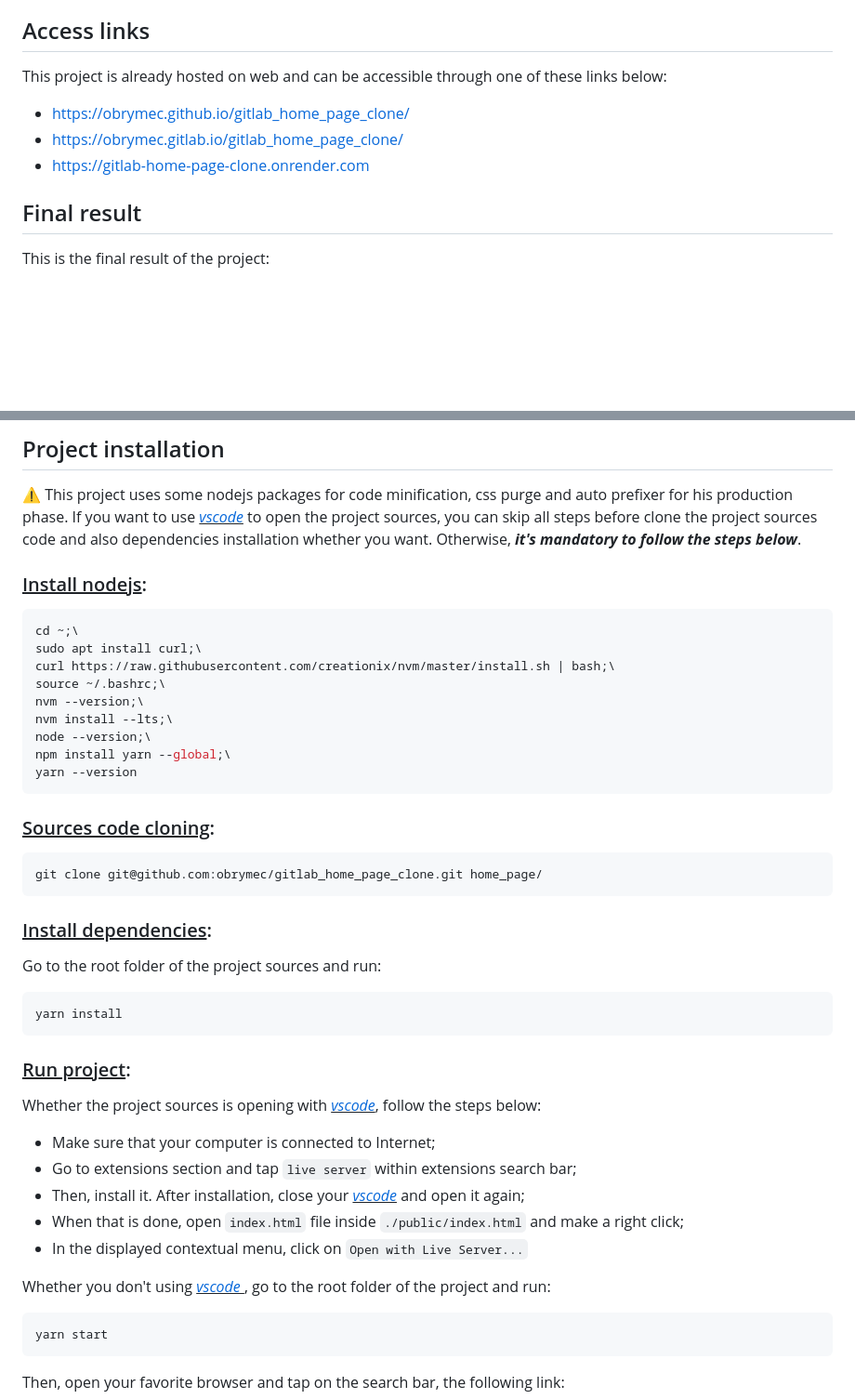
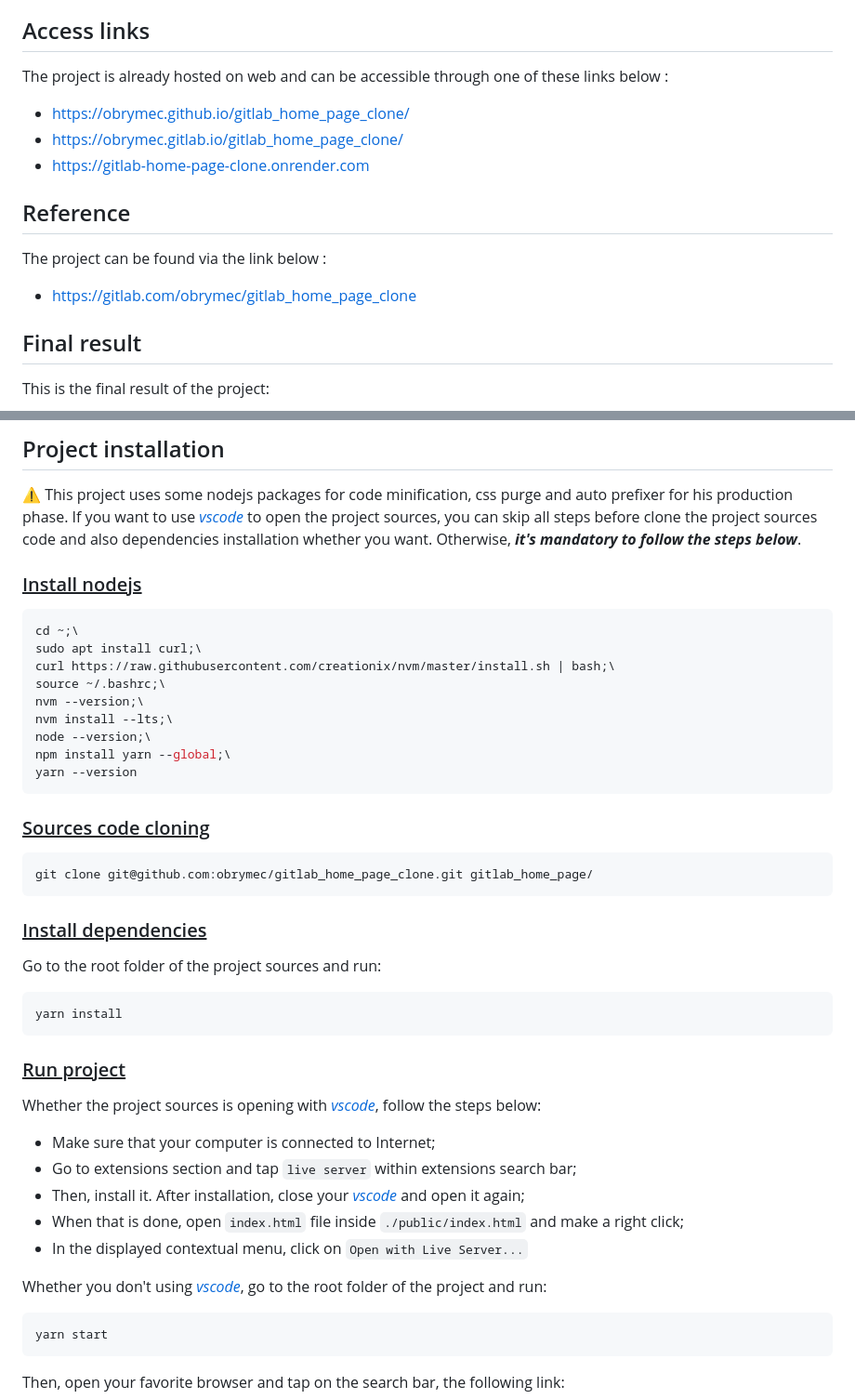
Before and after one commit to obrymec/gitlab_home_page_clone, a Markdown page: README.md, 2 parts joined by grey strips. Shown: that part at 93% size. GitHub-like rendering; blank space fills up the shorter version.

Commit message:
Update README.md
Refactoring some sections of `README.md` file and add `Reference` section.

````diff
--- a/README.md
+++ b/README.md
@@ -21,11 +21,15 @@ The main goal of this project is to reproduce the old
 GitLab home page only.
 
 ## Access links
-This project is already hosted on web and can be
-accessible through one of these links below:<br/>
+The project is already hosted on web and can be
+accessible through one of these links below :<br/>
 - https://obrymec.github.io/gitlab_home_page_clone/
 - https://obrymec.gitlab.io/gitlab_home_page_clone/
 - https://gitlab-home-page-clone.onrender.com
+
+## Reference
+The project can be found via the link below :<br/>
+- https://gitlab.com/obrymec/gitlab_home_page_clone
 
 ## Final result
 This is the final result of the project:<br/><br/>
@@ -42,14 +46,14 @@ This is the final result of the project:<br/><br/>
 ⚠️ This project uses some nodejs packages for code
 minification, css purge and auto prefixer for his
 production phase.
-If you want to use <i><u><a href = "https://code.visualstudio.com/download">
-vscode</a></u></i> to open the project sources,
+If you want to use <i><a href = "https://code.visualstudio.com/download">
+vscode</a></i> to open the project sources,
 you can skip all steps before clone the project
 sources code and also dependencies installation
 whether you want. Otherwise, <b><i>it's
 mandatory to follow the steps below</i></b>.
 
-### <u>Install nodejs</u>:
+### <u>Install nodejs</u>
 ```sh
 cd ~;\
 sudo apt install curl;\
@@ -62,40 +66,39 @@ npm install yarn --global;\
 yarn --version
 ```
 
-### <u>Sources code cloning</u>:
+### <u>Sources code cloning</u>
 ```sh
-git clone git@github.com:obrymec/gitlab_home_page_clone.git home_page/
+git clone git@github.com:obrymec/gitlab_home_page_clone.git gitlab_home_page/
 ```
 
-### <u>Install dependencies</u>:
+### <u>Install dependencies</u>
 Go to the root folder of the project sources
 and run:
 ```sh
 yarn install
 ```
 
-### <u>Run project</u>:
+### <u>Run project</u>
 Whether the project sources is opening with
-<i><u><a href = "https://code.visualstudio.com/download">
-vscode</a></u></i>, follow the steps below:
+<i><a href = "https://code.visualstudio.com/download">
+vscode</a></i>, follow the steps below:
 
 - Make sure that your computer is connected
 to Internet;
 - Go to extensions section and tap `live server`
 within extensions search bar;
 - Then, install it. After installation, close
-your <i><u><a href = "https://code.visualstudio.com/download">
-vscode</a></u></i> and open it again;
+your <i><a href = "https://code.visualstudio.com/download">
+vscode</a></i> and open it again;
 - When that is done, open `index.html` file
 inside `./public/index.html` and make a right
 click;
 - In the displayed contextual menu, click on
 `Open with Live Server...`
 
-Whether you don't using <i><u>
-<a href = "https://code.visualstudio.com/download">vscode
-</a></u></i>, go to the root folder of the
-project and run:
+Whether you don't using <i>
+<a href = "https://code.visualstudio.com/download">vscode</a></i>,
+go to the root folder of the project and run:
 ```sh
 yarn start
 ```
````
